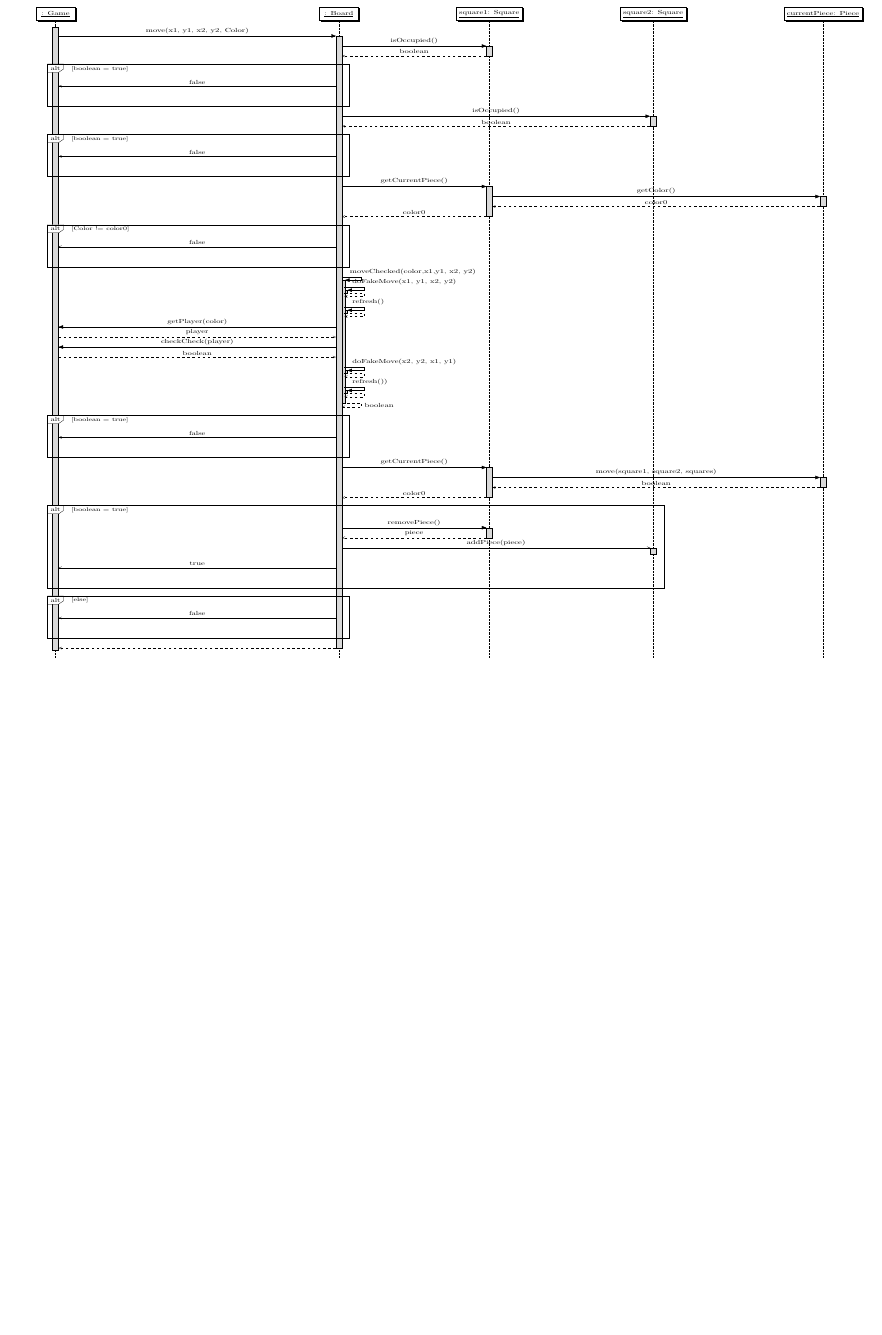
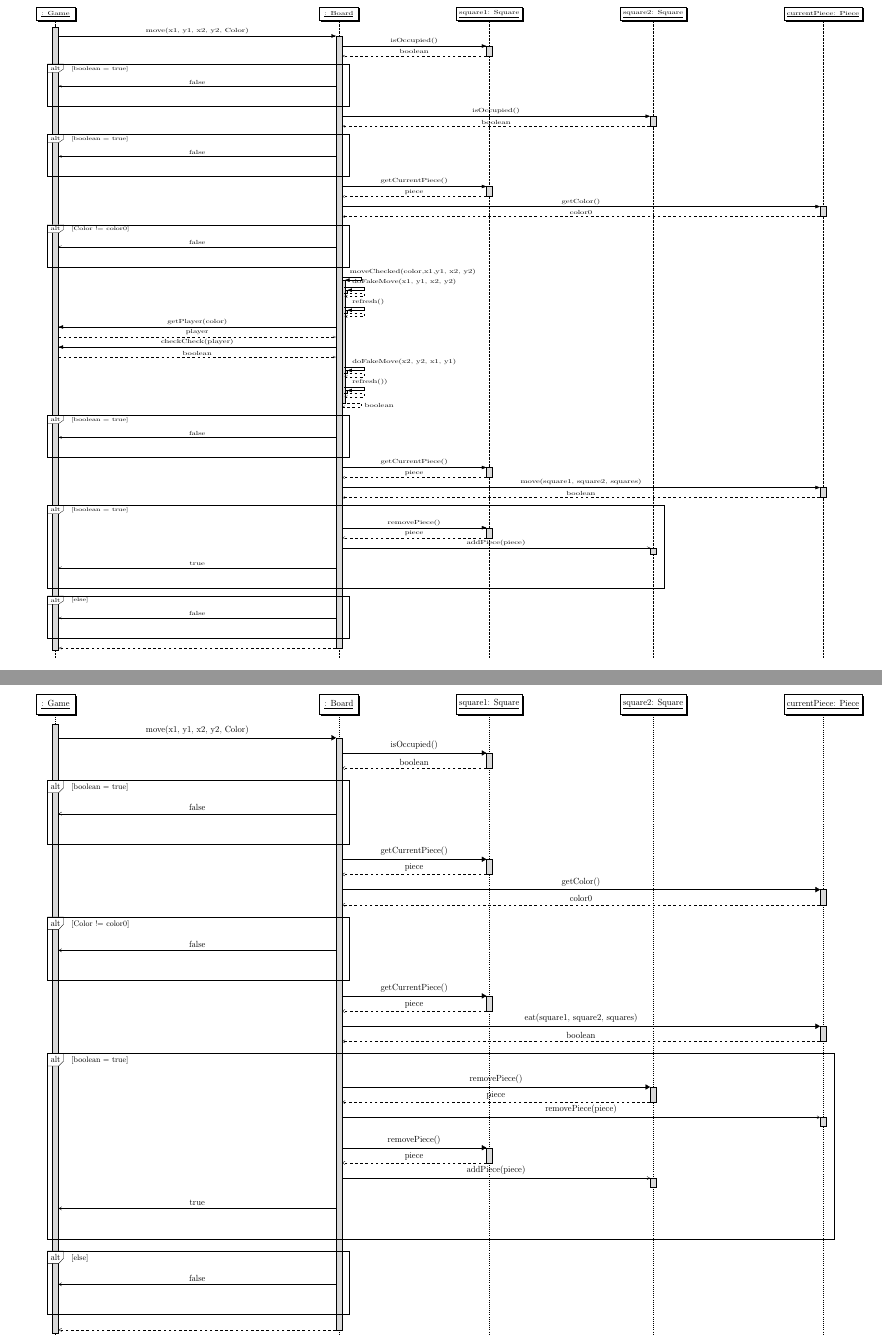
Before and after one commit to ploose/BINF4241-group01, a LaTeX problem sheet (Assignment3/Task2_Sequence_Diagram/board_sequence_diagram.tex): part of page 3 of 4 before the commit and two parts of pages 3 and 4 of 5 after it, the two joined at a grey line, cut so that both start at the same text, the shorter picture padded with empty space. Compiled offline with pdfLaTeX.

Commit message:
Finished sequence diagram for Board.eat()

```diff
--- a/Assignment3/Task2_Sequence_Diagram/board_sequence_diagram.tex
+++ b/Assignment3/Task2_Sequence_Diagram/board_sequence_diagram.tex
@@ -134,10 +135,12 @@
 					\end{messcall}
 				\end{sdblock}
 
-				\begin{call}{B}{getCurrentPiece()}{s1}{color0}
-					\begin{call}{s1}{move(square1, square2, squares)}{P}{boolean}
-					\end{call}
+				\begin{call}{B}{getCurrentPiece()}{s1}{piece}
+
 				\end{call}
+				\begin{call}{B}{move(square1, square2, squares)}{P}{boolean}
+				\end{call}
+
 				\begin{sdblock}{alt}{[boolean = true]}
 					\begin{call}{B}{removePiece()}{s1}{piece}
 					\end{call}
@@ -158,3 +161,9 @@
 		\end{sequencediagram}
 	\end{adjustbox}
 \end{figure}
+
+\section{Board.eat(x1, y1, x2, y2, Color)}
+\begin{figure}[H]
+	\centering
+  	\begin{adjustbox}{width=\textwidth, height=\textheight}
+		\begin{sequencediagram}
@@ -160,0 +179 @@
+				\begin{sdblock}{alt}{[boolean = true]}
@@ -161,3 +188,34 @@
+				\begin{sdblock}{alt}{[Color != color0]}
+					\begin{messcall}{B}{false}{G}
+					\end{messcall}
+				\end{sdblock}
+
+				\begin{call}{B}{getCurrentPiece()}{s1}{piece}
+				\end{call}
+				\begin{call}{B}{eat(square1, square2, squares)}{P}{boolean}
+				\end{call}
+				\begin{sdblock}{alt}{[boolean = true]}
+				    \begin{call}{B}{removePiece()}{s2}{piece}
+				    \end{call}
+				    \begin{messcall}{B}{removePiece(piece)}{P}{}
+					\end{messcall}
+					\begin{call}{B}{removePiece()}{s1}{piece}
+					\end{call}
+					\begin{messcall}{B}{addPiece(piece)}{s2}
+					\end{messcall}
+					\begin{messcall}{B}{true}{G}
+					\end{messcall}
+				\end{sdblock}
+
+				\begin{sdblock}{alt}{[else]}
+					\begin{messcall}{B}{false}{G}
+					\end{messcall}
+				\end{sdblock}
+			\end{call}{G}
+		\end{sequencediagram}
+	\end{adjustbox}
+\end{figure}
+
 
 \section{Board.refresh()}
 \begin{figure}[H]
```
Also changed, not shown: Assignment3/Task2_Sequence_Diagram/board_sequence_diagram.pdf, Assignment3/Task2_Sequence_Diagram/board_sequence_diagram.tex (28 more changed lines), 4 other files.
